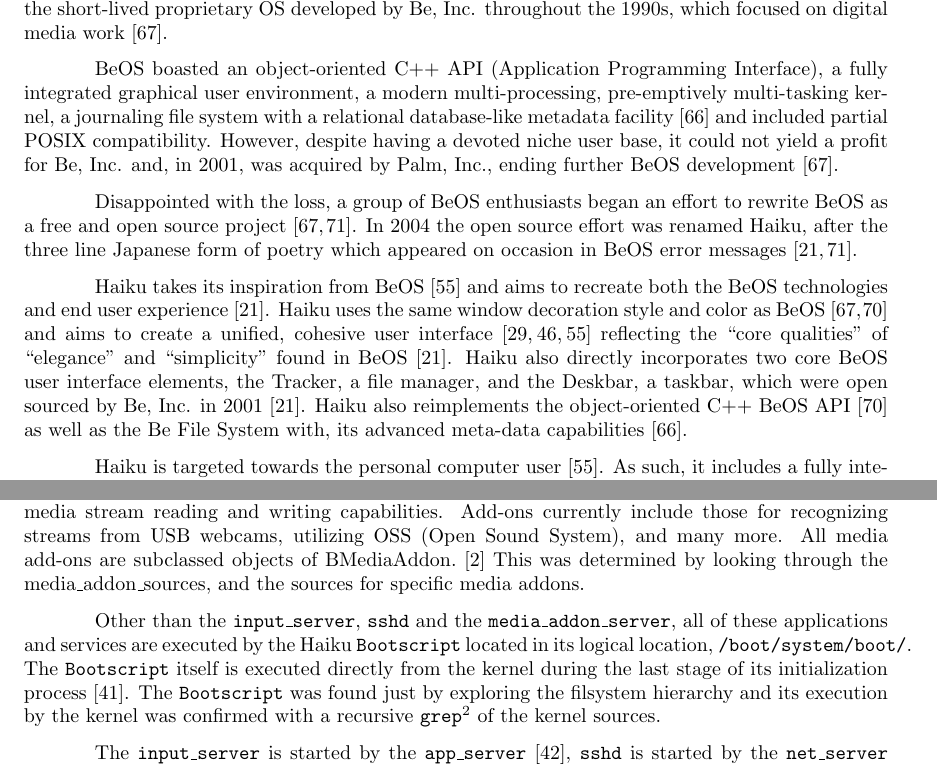
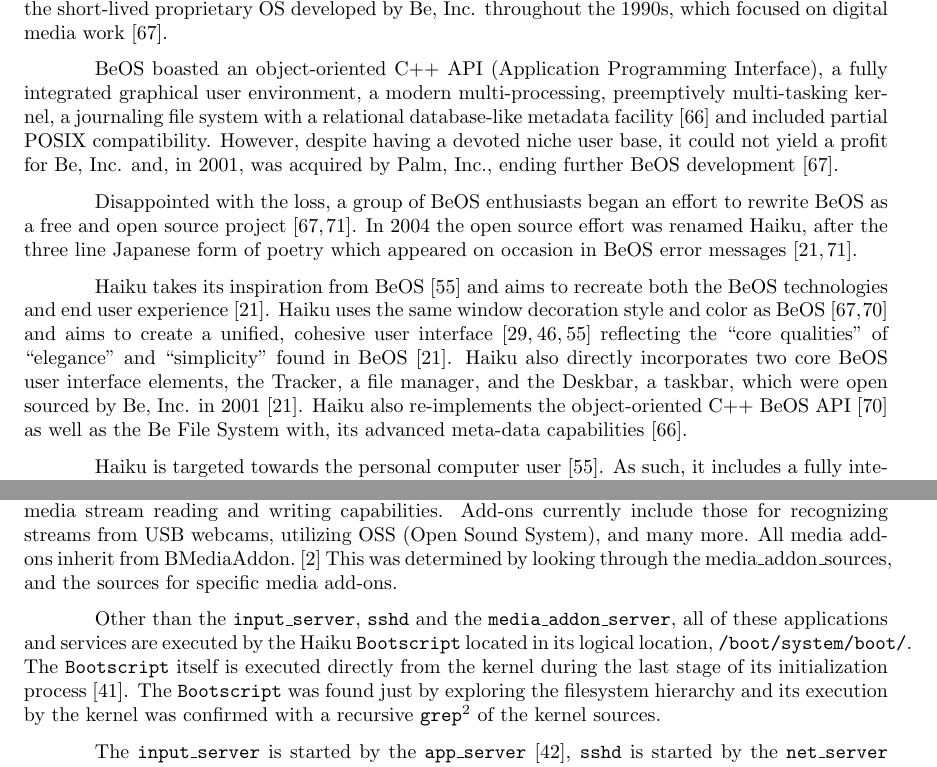
Before and after one commit to nhoda/Haiku-OS-Report-3, a LaTeX document (haiku-3.tex): two parts of pages 1 and 13 of 17, joined at a grey line, cut so that both start at the same text. Compiled offline with pdfLaTeX.

Commit message:
- Fixed spelling mistakes, made minor tweaks to wording

```diff
--- a/haiku-3.tex
+++ b/haiku-3.tex
@@ -44,7 +44,7 @@
 
 BeOS boasted an object-oriented C++ API (Application Programming
 Interface), a fully integrated graphical user environment, a modern
-multi-processing, pre-emptively multi-tasking kernel, a journaling
+multi-processing, preemptively multi-tasking kernel, a journaling
 file system with a relational database-like metadata
 facility \cite{BFSWiki} and included partial POSIX compatibility.
 However, despite having a devoted niche user base, it could not yield
@@ -67,7 +67,7 @@
 ``simplicity'' found in BeOS \cite{HaikuFaq}.  Haiku also directly
 incorporates two core BeOS user interface elements, the Tracker, a
 file manager, and the Deskbar, a taskbar, which were open sourced by
-Be, Inc. in 2001 \cite{HaikuFaq}.  Haiku also reimplements the
+Be, Inc. in 2001 \cite{HaikuFaq}.  Haiku also re-implements the
 object-oriented C++ BeOS API\cite{HaikuWiki} as well as the Be File
 System with, its advanced meta-data capabilities \cite{BFSWiki}.
 
@@ -745,10 +745,9 @@
 Exposes the appropriate functionality to developers looking to expand
 Haiku's media stream reading and writing capabilities. Add-ons currently
 include those for recognizing streams from USB webcams, utilizing OSS
-(Open Sound System), and many more. All media add-ons are subclassed
-objects of BMediaAddon. \cite{BMediaAddon} This was determined by looking
-through the media\_addon\_sources, and the sources for specific media
-addons.
+(Open Sound System), and many more. All media add-ons inherit from
+BMediaAddon. \cite{BMediaAddon} This was determined by looking through
+the media\_addon\_sources, and the sources for specific media add-ons.
 
 Other than the \texttt{input\_server}, \texttt{sshd} and
 the \texttt{media\_addon\_server}, all of these applications and
@@ -757,7 +756,7 @@
 The \texttt{Bootscript} itself is executed directly from the kernel
 during the last stage of its initialization
 process \cite{HaikuKernelMain}.  The \texttt{Bootscript} was found
-just by exploring the filsystem hierarchy and its execution by the
+just by exploring the filesystem hierarchy and its execution by the
 kernel was confirmed with a recursive \texttt{grep}\footnote{A
 recursive \texttt{grep} searches the files in a directory tree for
 particular patterns.} of the kernel sources.
```
Also changed, not shown: haiku-3.tex (8 more changed lines).
